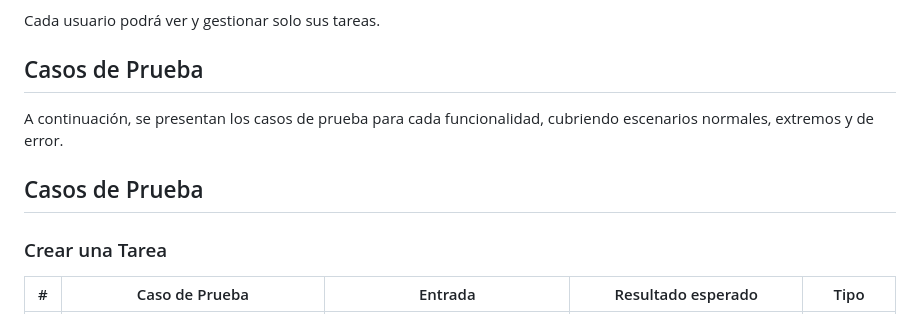
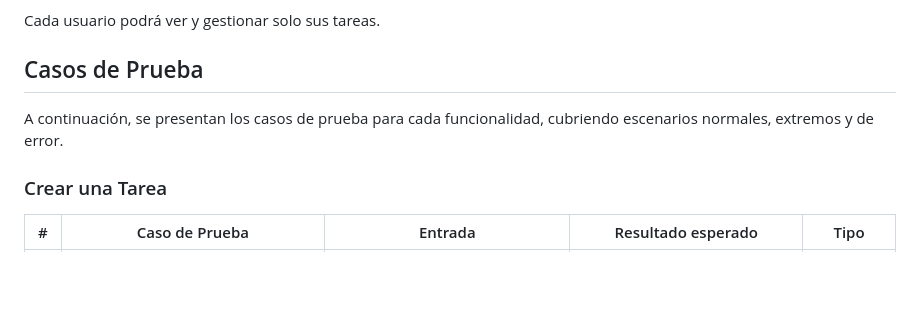
Before and after one commit to alejop0927/proyecto_codigolimpio_nuevo, a Markdown page: README.MD, the part around one of its changes. GitHub-like rendering; blank space fills up the shorter version.

```diff
--- a/README.MD
+++ b/README.MD
@@ -77,8 +77,6 @@ Cada usuario podrá ver y gestionar solo sus tareas.
 
 A continuación, se presentan los casos de prueba para cada funcionalidad, cubriendo escenarios normales, extremos y de error.
 
-## Casos de Prueba
-
 ### Crear una Tarea
 | #  | Caso de Prueba                                | Entrada                                     | Resultado esperado                        | Tipo  |
 |----|----------------------------------------------|---------------------------------------------|------------------------------------------|------|
```
Also changed, not shown: other parts of README.MD (+29 -31 lines).
